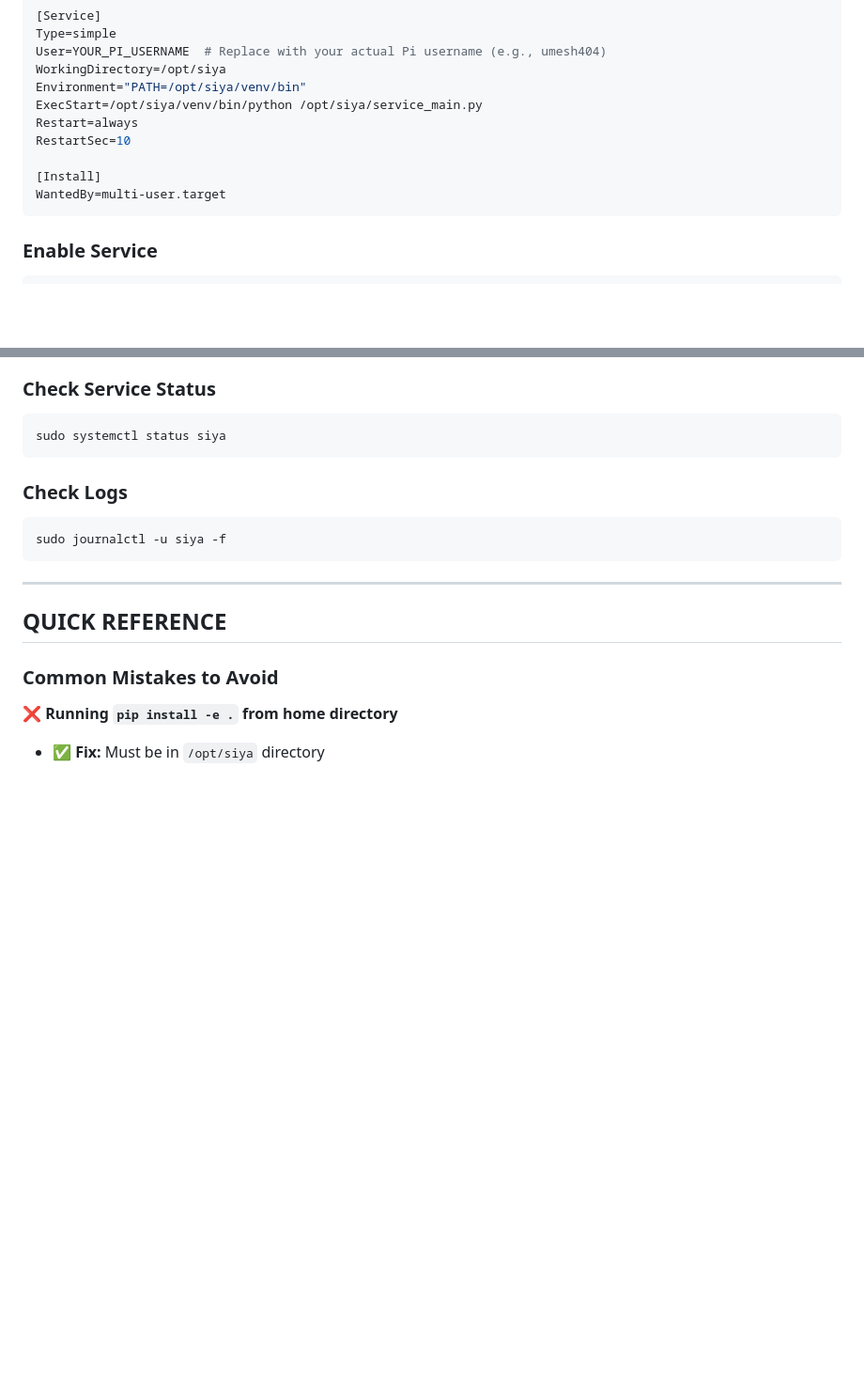
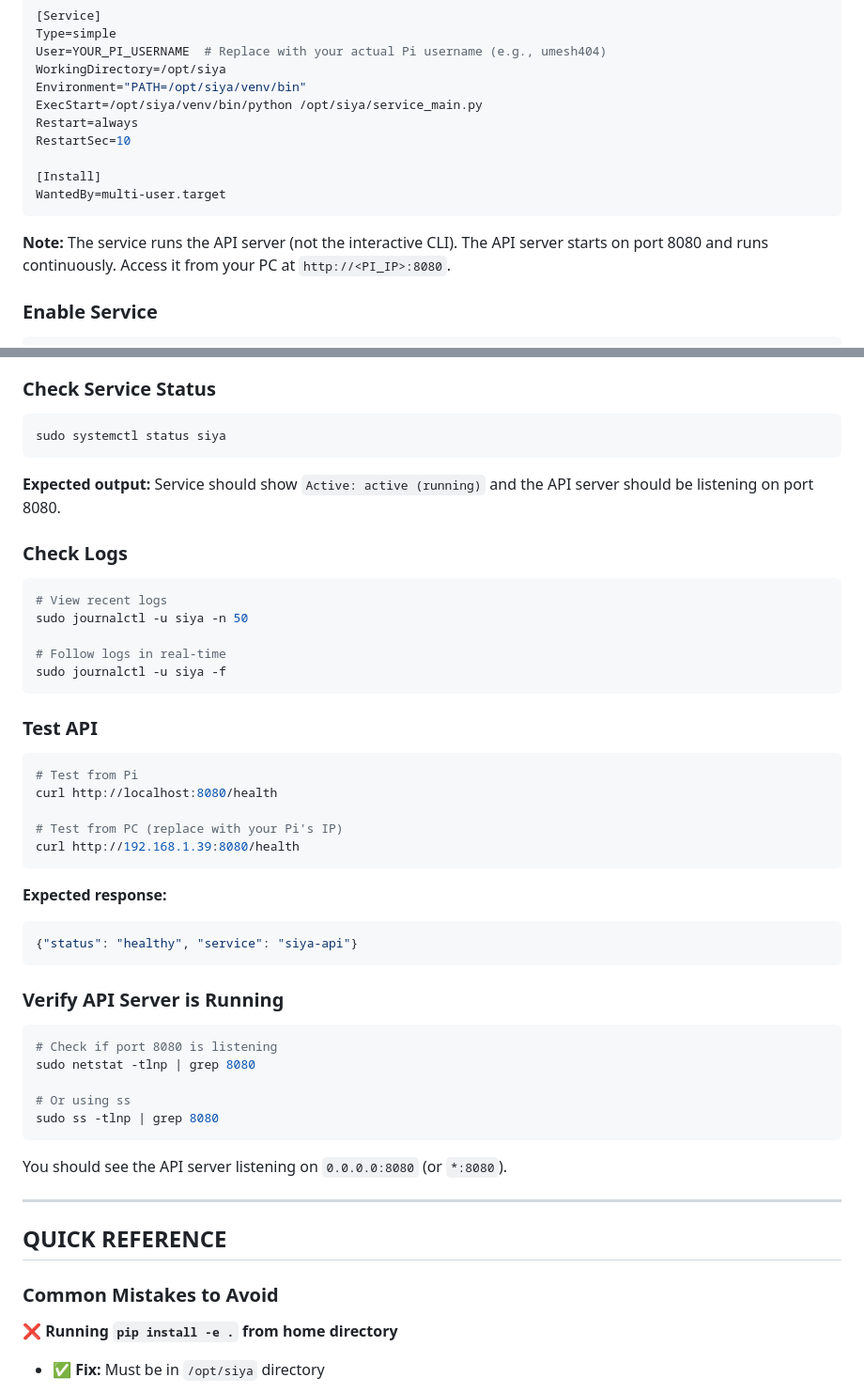
Before and after one commit to umesh-dev-404/siya, a Markdown page: docs/DEPLOYMENT.md, 2 parts joined by grey strips. Shown at 94% size. Rendered like a GitHub page; blank space fills up the shorter version.

````diff
--- a/docs/DEPLOYMENT.md
+++ b/docs/DEPLOYMENT.md
@@ -243,6 +252,8 @@ RestartSec=10
 WantedBy=multi-user.target
 ```
 
+**Note:** The service runs the API server (not the interactive CLI). The API server starts on port 8080 and runs continuously. Access it from your PC at `http://<PI_IP>:8080`.
+
 ### Enable Service
 
 ```bash
@@ -261,11 +272,44 @@ sudo systemctl start siya
 sudo systemctl status siya
 ```
 
+**Expected output:** Service should show `Active: active (running)` and the API server should be listening on port 8080.
+
 ### Check Logs
 
 ```bash
+# View recent logs
+sudo journalctl -u siya -n 50
+
+# Follow logs in real-time
 sudo journalctl -u siya -f
 ```
+
+### Test API
+
+```bash
+# Test from Pi
+curl http://localhost:8080/health
+
+# Test from PC (replace with your Pi's IP)
+curl http://192.168.1.39:8080/health
+```
+
+**Expected response:**
+```json
+{"status": "healthy", "service": "siya-api"}
+```
+
+### Verify API Server is Running
+
+```bash
+# Check if port 8080 is listening
+sudo netstat -tlnp | grep 8080
+
+# Or using ss
+sudo ss -tlnp | grep 8080
+```
+
+You should see the API server listening on `0.0.0.0:8080` (or `*:8080`).
 
 ---
 
````
Also changed, not shown: other parts of docs/DEPLOYMENT.md (+49 -4 lines), docs/NETWORK_ACCESS.md (+21 -6 lines).
